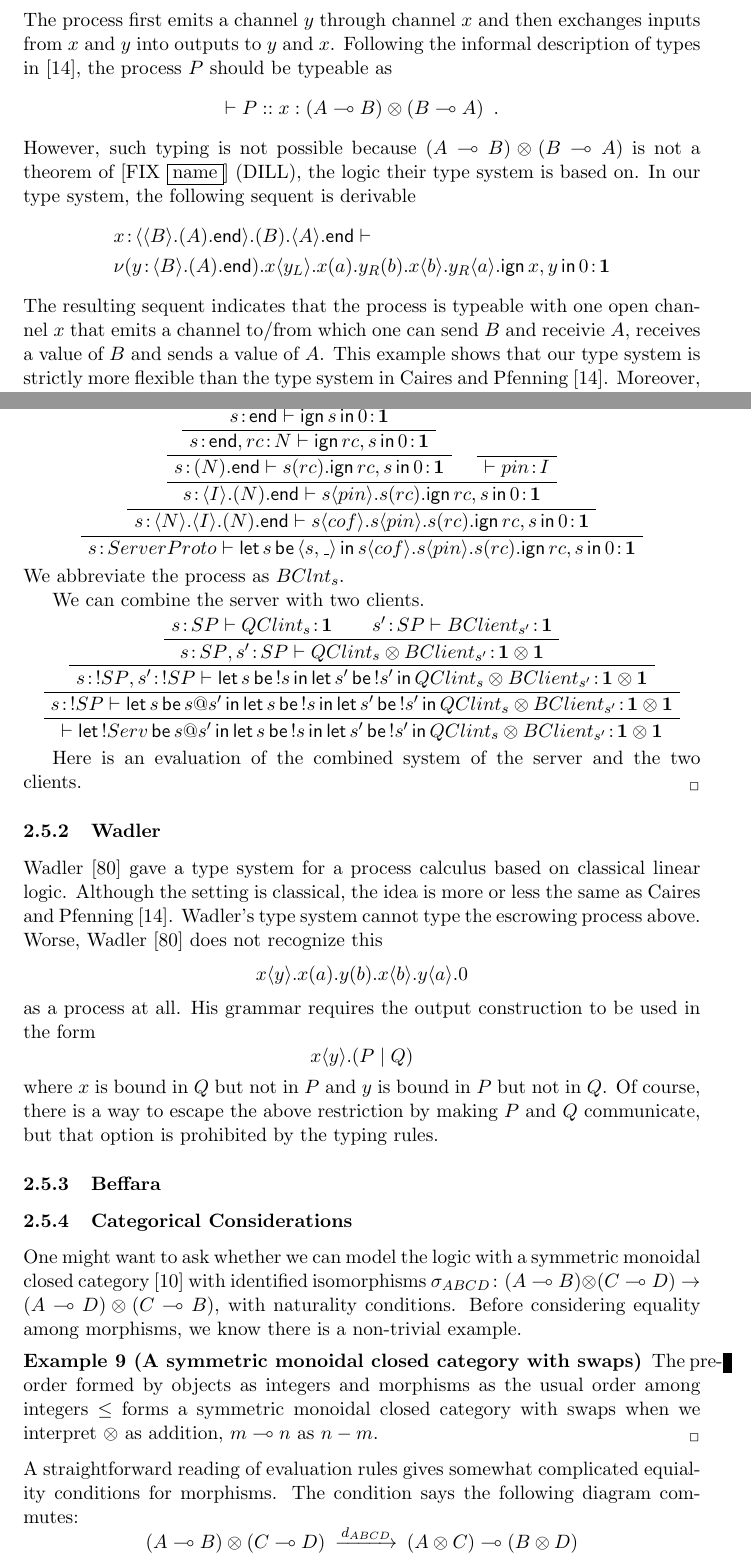
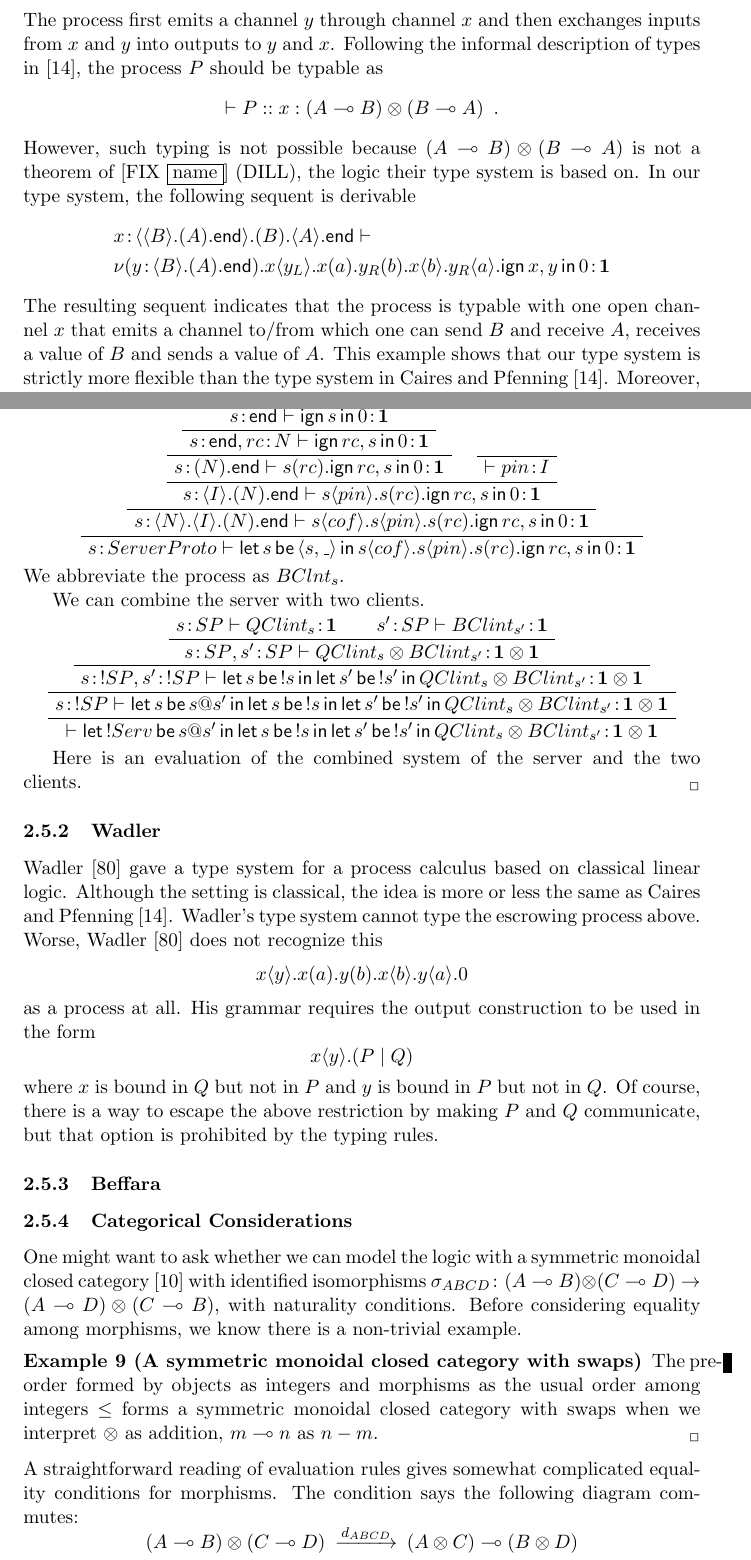
Before and after one commit to pirapira/thesis, a LaTeX thesis (hirai-thesis.tex, which reads exchange.tex): two parts of pages 47 and 48 of 115, joined at a grey line, cut so that both start at the same text. Compiled offline with pdfLaTeX; a LaTeX package or settings file that is missing is left out.

Commit message:
spell-checked

```diff
--- a/exchange.tex
+++ b/exchange.tex
@@ -1927,7 +1927,7 @@ system, where
 The process first emits a channel~$y$ through channel~$x$ and then
 exchanges inputs from $x$ and $y$ into outputs to $y$ and $x$.
 Following the informal description of types in \citep{pfenning2010},
-the process~$P$ should be typeable as
+the process~$P$ should be typable as
 \[
  \vdash P::x:(A\limp B)\otimes(B\limp A)\enspace.
 \]
@@ -1946,9 +1946,9 @@ In our type system, the following sequent is derivable
 {y_R} a {\ign{x,y}0}}}}}}
 }{\one}
 \end{align*}
-The resulting sequent indicates that the process is typeable with one
+The resulting sequent indicates that the process is typable with one
 open channel~$x$ that emits
-a channel to/from which one can send~$B$ and receivie~$A$, receives a
+a channel to/from which one can send~$B$ and receive~$A$, receives a
 value of $B$ and
 sends a value of $A$.
 This example shows that our type system is strictly more flexible than
@@ -2063,20 +2063,20 @@ one, which can be typed and evaluated in our framework as well.
   We can combine the server with two clients.
    \begin{center}
     \AxiomC{$\tj{s}{SP}\tr\tj{QClint_s}{\one}$}
-    \AxiomC{$\tj{s'}{SP}\tr\tj{BClient_{s'}}{\one}$}
+    \AxiomC{$\tj{s'}{SP}\tr\tj{BClint_{s'}}{\one}$}
     \BinaryInfC{$\tj{s}{SP},\tj{s'}{SP}\tr
-    \tj{{QClint_s}\otimes{BClient_{s'}}}{\one\otimes\one}$}
+    \tj{{QClint_s}\otimes{BClint_{s'}}}{\one\otimes\one}$}
     \UnaryInfC{$\tj{s}{!SP},\tj{s'}{!SP}\tr
     \tj{\letin{s}{!s}{\letin{s'}{!s'}
-    {{QClint_s}\otimes{BClient_{s'}}}}}{\one\otimes\one}$}
+    {{QClint_s}\otimes{BClint_{s'}}}}}{\one\otimes\one}$}
     \UnaryInfC{$\tj{s}{!SP}\tr
     \tj{\letin{s}{s@s'}{
     \letin{s}{!s}{\letin{s'}{!s'}
-    {{QClint_s}\otimes{BClient_{s'}}}}}}{\one\otimes\one}$}
+    {{QClint_s}\otimes{BClint_{s'}}}}}}{\one\otimes\one}$}
     \UnaryInfC{$\tr
     \tj{\letin{!Serv}{s@s'}{
     \letin{s}{!s}{\letin{s'}{!s'}
-    {{QClint_s}\otimes{BClient_{s'}}}}}}{\one\otimes\one}$}
+    {{QClint_s}\otimes{BClint_{s'}}}}}}{\one\otimes\one}$}
     \DisplayProof
    \end{center}
 
@@ -2124,7 +2124,7 @@ $\sigma_{ABCD}\colon (A\limp B)\otimes (C\limp D)\rightarrow (A\limp D) \otimes
    $m \limp n$ as $n-m$.
   \end{example}
 A straightforward reading of evaluation rules gives somewhat complicated
-equiality conditions for morphisms.
+equality conditions for morphisms.
 The condition says the following diagram commutes:
 \[
    \begin{CD}
```
Also changed, not shown: exchange.tex (26 more changed lines).
